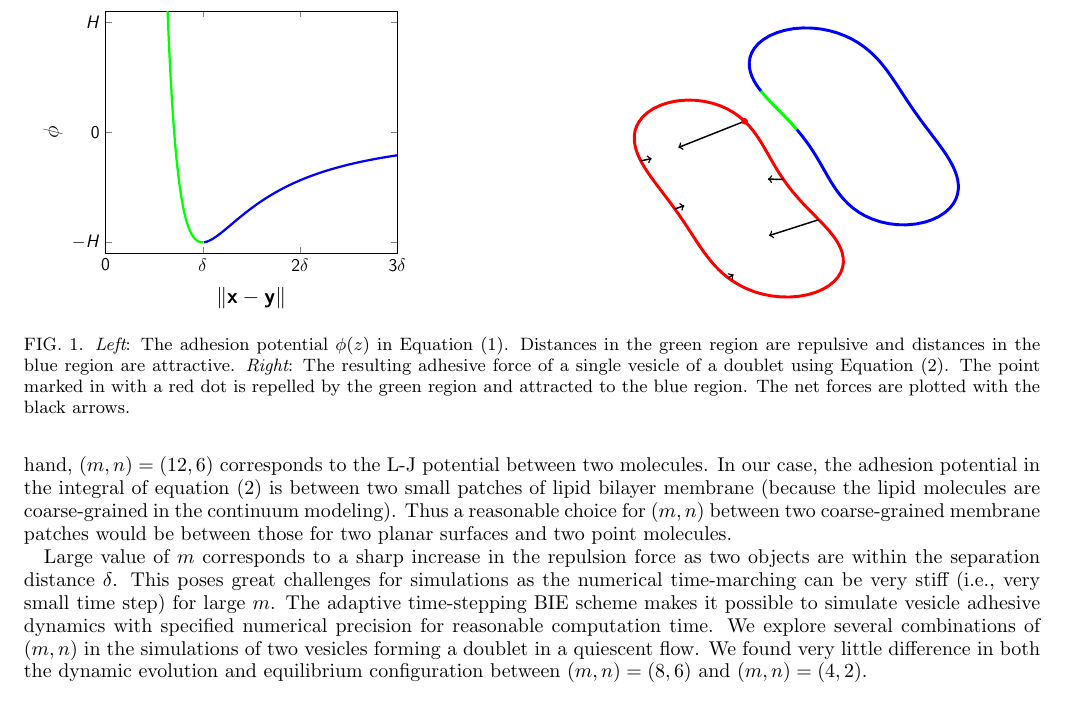
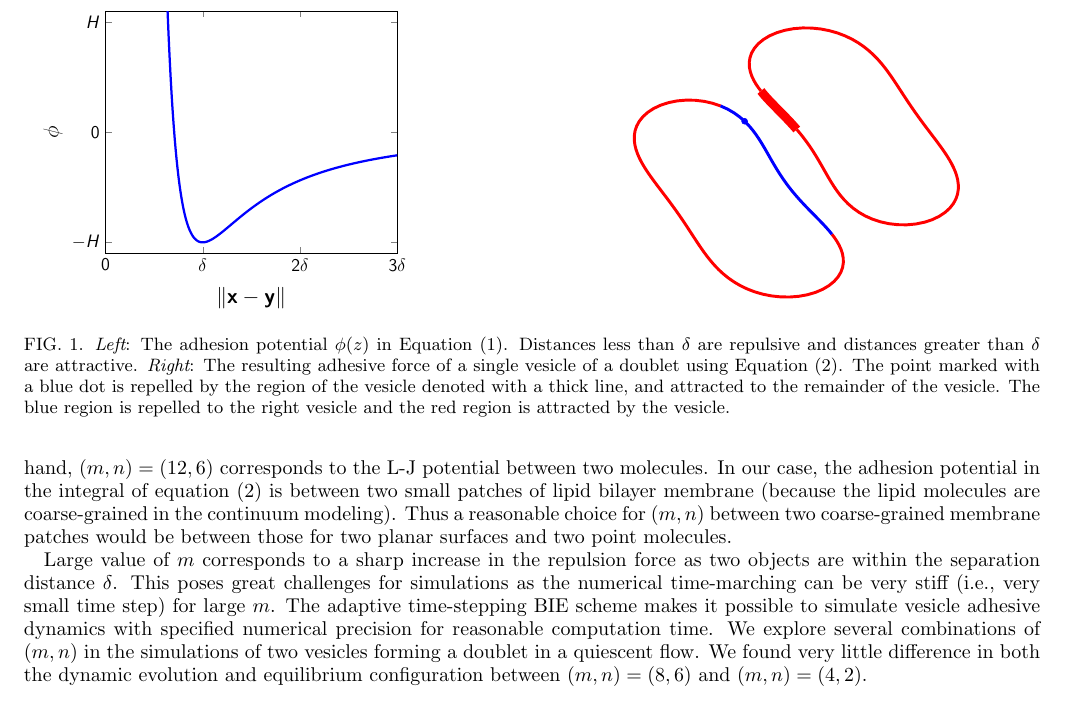
Before and after one commit to quaife/brinkman, a LaTeX paper (vesicle_code/docs/adhesion/adhesion.tex): part of page 4 of 15, cut so that both start at the same text. Compiled offline with pdfLaTeX.

Commit message:
updated figure 1

```diff
--- a/vesicle_code/docs/adhesion/adhesion.tex
+++ b/vesicle_code/docs/adhesion/adhesion.tex
@@ -369,13 +369,14 @@ The adhesion model is illustrated in Figure~\ref{fig:adhesionModel}.
     \includegraphics[height=6cm]{figs/configCartoon.pdf}
   \end{minipage}
   \caption{\label{fig:adhesionModel} {\em Left}: The adhesion potential
-  $\phi(z)$ in Equation~\eqref{eq:adhesion_potential}.  Distances in the
-  green region are repulsive and distances in the blue region are
+  $\phi(z)$ in Equation~\eqref{eq:adhesion_potential}.  Distances less
+  than $\delta$ are repulsive and distances greater than $\delta$ are
   attractive.  {\em Right}: The resulting adhesive force of a single
   vesicle of a doublet using Equation~\eqref{eqn:adhesionForce}.  The
-  point marked in with a red dot is repelled by the green region and
-  attracted to the blue region.  The net forces are plotted with the
-  black arrows.}
+  point marked with a blue dot is repelled by the region of the vesicle
+  denoted with a thick line, and attracted to the remainder of the
+  vesicle.  The blue region is repelled to the right vesicle and the red
+  region is attracted by the vesicle.}
 \end{figure}
 
 
```
Also changed, not shown: vesicle_code/docs/adhesion/figs/adhesionPotential.pdf, vesicle_code/docs/adhesion/figs/configCartoon.pdf, 2 other files.
